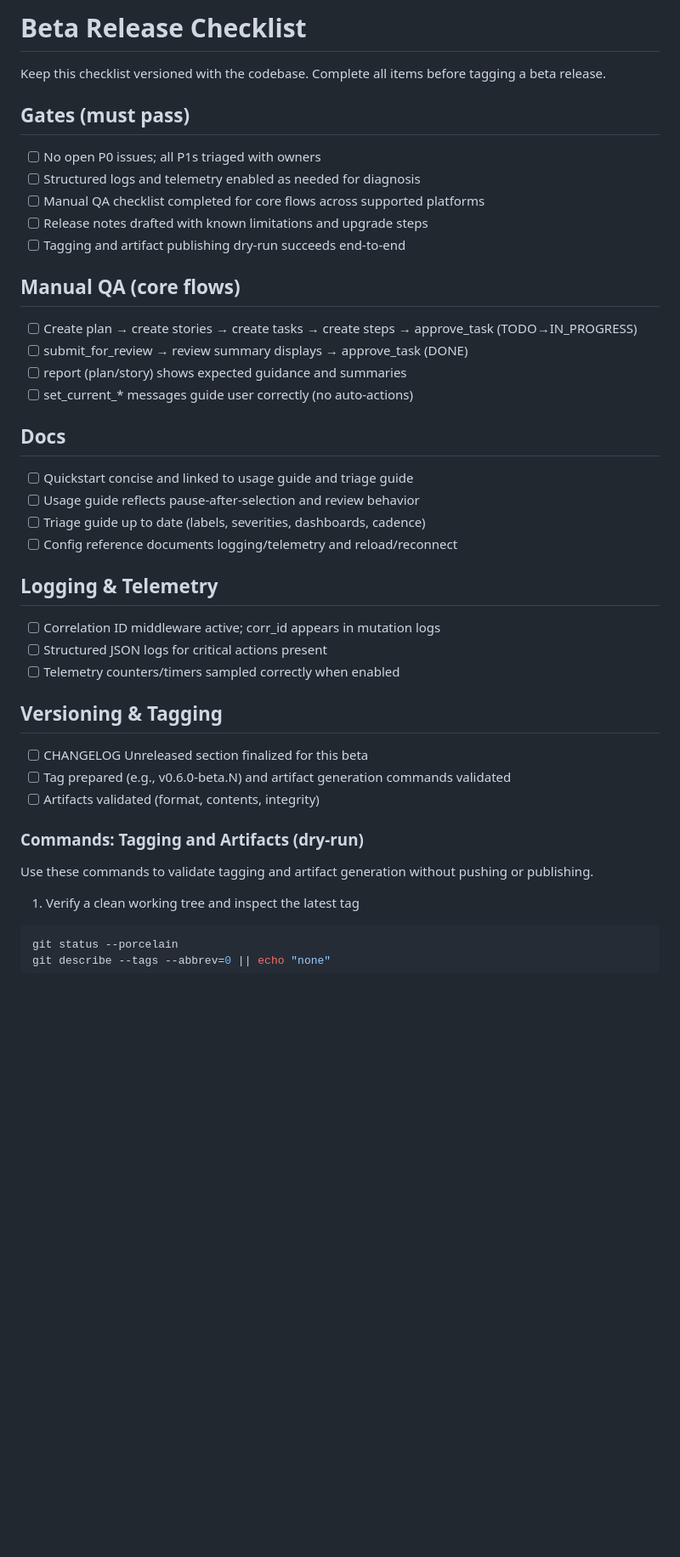
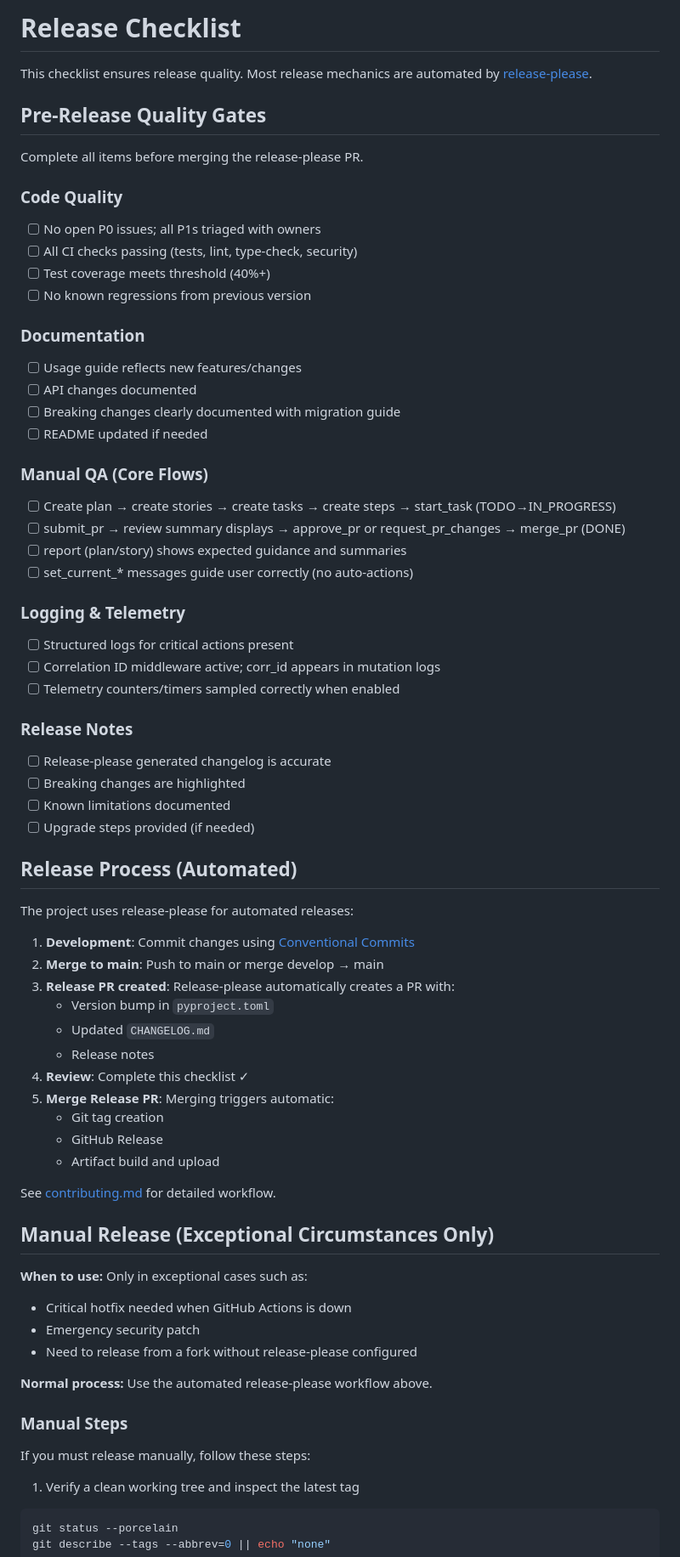
Before and after one commit to sgrade/plan-manager, a Markdown page: docs/release_checklist.md, the part around the change. Shown at 85% size. Rendered like a GitHub page; blank space fills up the shorter version.

Commit message:
docs: update release process for release-please automation
- Added comprehensive release-please workflow to contributing.md
- Refactored release_checklist.md to focus on quality gates
- Moved manual release steps to exceptional circumstances section
- Updated QA checklist with current tool names (submit_pr, approve_pr, etc.)
- Documented conventional commit format and version bumping rules
- Clarified when manual releases should be used (CI down, security patches)

This reflects the newly automated release process where release-please
handles version bumping, changelog generation, and release creation.
Contributors now focus on quality checks rather than release mechanics.

```diff
--- a/docs/release_checklist.md
+++ b/docs/release_checklist.md
@@ -1,39 +1,70 @@
-# Beta Release Checklist
+# Release Checklist
 
-Keep this checklist versioned with the codebase. Complete all items before tagging a beta release.
+This checklist ensures release quality. Most release mechanics are automated by [release-please](https://github.com/googleapis/release-please).
 
-## Gates (must pass)
+## Pre-Release Quality Gates
+
+Complete all items before merging the release-please PR.
+
+### Code Quality
 - [ ] No open P0 issues; all P1s triaged with owners
-- [ ] Structured logs and telemetry enabled as needed for diagnosis
-- [ ] Manual QA checklist completed for core flows across supported platforms
-- [ ] Release notes drafted with known limitations and upgrade steps
-- [ ] Tagging and artifact publishing dry-run succeeds end-to-end
+- [ ] All CI checks passing (tests, lint, type-check, security)
+- [ ] Test coverage meets threshold (40%+)
+- [ ] No known regressions from previous version
 
-## Manual QA (core flows)
-- [ ] Create plan → create stories → create tasks → create steps → approve_task (TODO→IN_PROGRESS)
-- [ ] submit_for_review → review summary displays → approve_task (DONE)
+### Documentation
+- [ ] Usage guide reflects new features/changes
+- [ ] API changes documented
+- [ ] Breaking changes clearly documented with migration guide
+- [ ] README updated if needed
+
+### Manual QA (Core Flows)
+- [ ] Create plan → create stories → create tasks → create steps → start_task (TODO→IN_PROGRESS)
+- [ ] submit_pr → review summary displays → approve_pr or request_pr_changes → merge_pr (DONE)
 - [ ] report (plan/story) shows expected guidance and summaries
 - [ ] set_current_* messages guide user correctly (no auto-actions)
 
-## Docs
-- [ ] Quickstart concise and linked to usage guide and triage guide
-- [ ] Usage guide reflects pause-after-selection and review behavior
-- [ ] Triage guide up to date (labels, severities, dashboards, cadence)
-- [ ] Config reference documents logging/telemetry and reload/reconnect
-
-## Logging & Telemetry
+### Logging & Telemetry
+- [ ] Structured logs for critical actions present
 - [ ] Correlation ID middleware active; corr_id appears in mutation logs
-- [ ] Structured JSON logs for critical actions present
 - [ ] Telemetry counters/timers sampled correctly when enabled
 
-## Versioning & Tagging
-- [ ] CHANGELOG Unreleased section finalized for this beta
-- [ ] Tag prepared (e.g., v0.6.0-beta.N) and artifact generation commands validated
-- [ ] Artifacts validated (format, contents, integrity)
+### Release Notes
+- [ ] Release-please generated changelog is accurate
+- [ ] Breaking changes are highlighted
+- [ ] Known limitations documented
+- [ ] Upgrade steps provided (if needed)
 
-### Commands: Tagging and Artifacts (dry-run)
+## Release Process (Automated)
 
-Use these commands to validate tagging and artifact generation without pushing or publishing.
+The project uses release-please for automated releases:
+
+1. **Development**: Commit changes using [Conventional Commits](https://www.conventionalcommits.org/)
+2. **Merge to main**: Push to main or merge develop → main
+3. **Release PR created**: Release-please automatically creates a PR with:
+   - Version bump in `pyproject.toml`
+   - Updated `CHANGELOG.md`
+   - Release notes
+4. **Review**: Complete this checklist ✓
+5. **Merge Release PR**: Merging triggers automatic:
+   - Git tag creation
+   - GitHub Release
+   - Artifact build and upload
+
+See [contributing.md](./contributing.md#release-process) for detailed workflow.
+
+## Manual Release (Exceptional Circumstances Only)
+
+**When to use:** Only in exceptional cases such as:
+- Critical hotfix needed when GitHub Actions is down
+- Emergency security patch
+- Need to release from a fork without release-please configured
+
+**Normal process:** Use the automated release-please workflow above.
+
+### Manual Steps
+
+If you must release manually, follow these steps:
 
 1) Verify a clean working tree and inspect the latest tag
 
```
Also changed, not shown: docs/contributing.md (+57 -2 lines).
